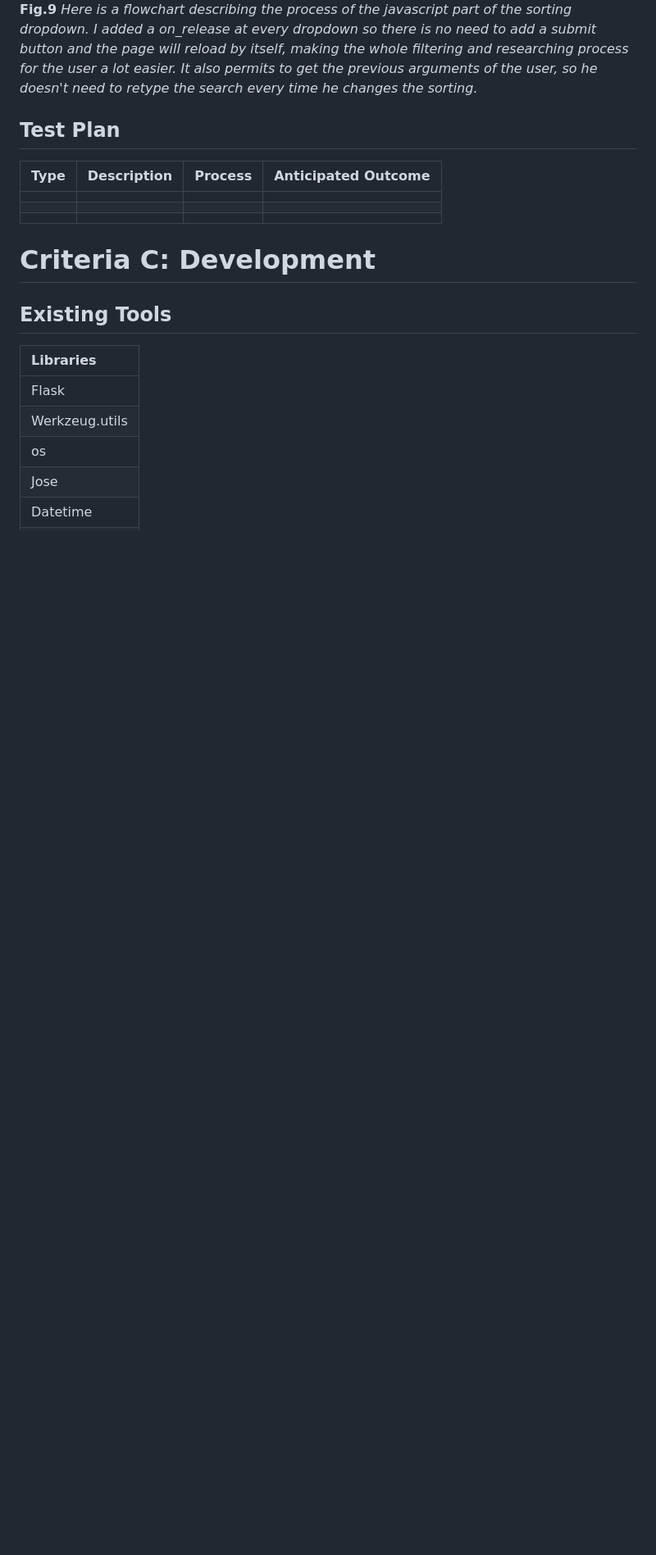
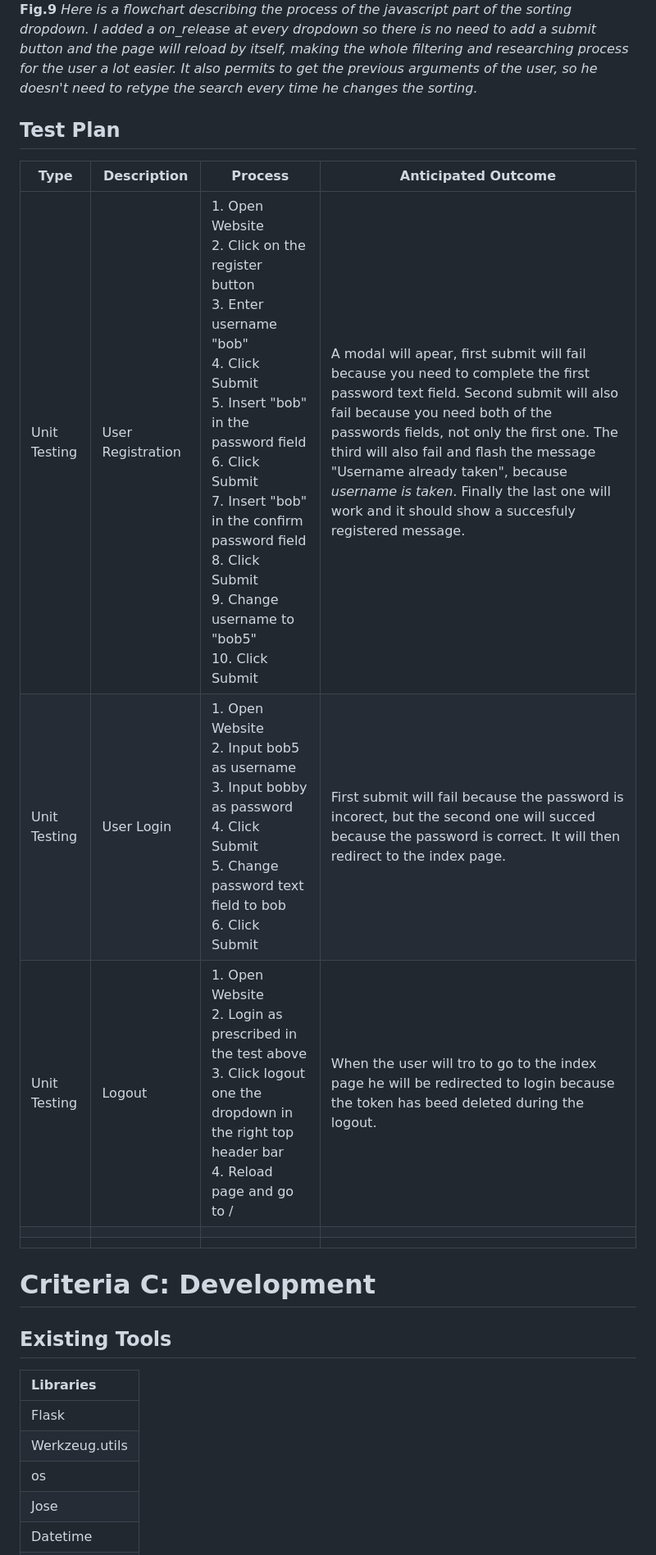
Before and after one commit to Alsa2/g4, a Markdown page: README.md, the part around one of its changes. Shown at 82% size. Drawn GitHub-style; blank space fills up the shorter version.

```diff
--- a/README.md
+++ b/README.md
@@ -98,11 +98,13 @@ Considering the clients requirements there is a strong need for a platform where
 
 ## Test Plan
 
-| Type | Description | Process | Anticipated Outcome |
-| ---- | ----------- | ------- | ------------------- |
-|      |             |         |                     |
-|      |             |         |                     |
-|      |             |         |                     |
+| Type         | Description       | Process                                                      | Anticipated Outcome                                          |
+| ------------ | ----------------- | ------------------------------------------------------------ | ------------------------------------------------------------ |
+| Unit Testing | User Registration | 1. Open Website<br />2. Click on the register button<br />3. Enter username "bob"<br />4. Click Submit<br />5. Insert "bob" in the password field<br />6.  Click Submit<br />7. Insert "bob" in the confirm password field<br />8. Click Submit<br />9. Change username to "bob5"<br />10. Click Submit | A modal will apear, first submit will fail because you need to complete the first password text field. Second submit will also fail because you need both of the passwords fields, not only the first one. The third will also fail and flash the message "Username already taken", because *username is taken*. Finally the last one will work and it should show a succesfuly registered message. |
+| Unit Testing | User Login        | 1. Open Website<br />2. Input bob5 as username<br />3. Input bobby as password<br />4. Click Submit<br />5. Change password text field to bob<br />6. Click Submit | First submit will fail because the password is incorect, but the second one will succed because the password is correct. It will then redirect to the index page. |
+| Unit Testing | Logout            | 1. Open Website<br />2. Login as prescribed in the test above<br />3. Click logout one the dropdown in the right top header bar<br />4. Reload page and go to / | When the user will tro to go to the index page he will be redirected to login because the token has beed deleted during the logout. |
+|              |                   |                                                              |                                                              |
+|              |                   |                                                              |                                                              |
 
 # Criteria C: Development
 
```
Also changed, not shown: other parts of README.md (+16 -17 lines).
